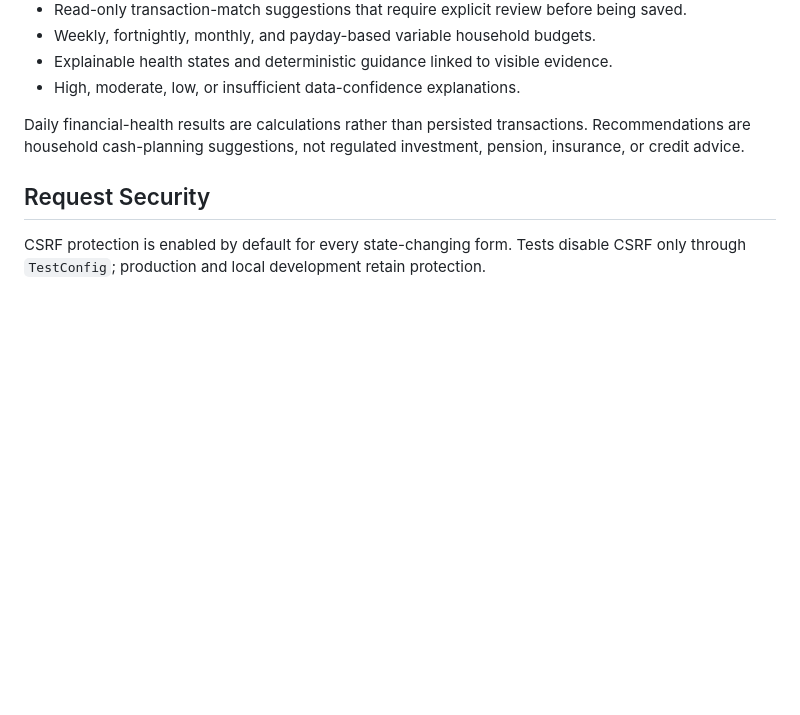
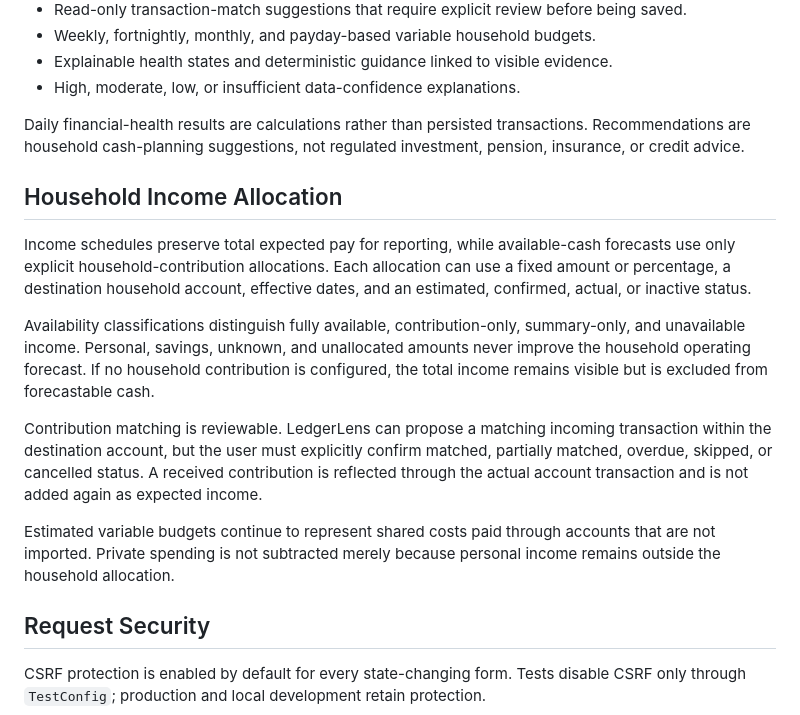
Before and after one commit to ddeveloper72/ledgerlens, a Markdown page: README.md, the part around the change. Drawn GitHub-style; blank space fills up the shorter version.

Commit message:
Document household income allocation

```diff
--- a/README.md
+++ b/README.md
@@ -209,6 +209,16 @@ The Daily Health page provides a date-selectable, read-only calculation of actua
 
 Daily financial-health results are calculations rather than persisted transactions. Recommendations are household cash-planning suggestions, not regulated investment, pension, insurance, or credit advice.
 
+## Household Income Allocation
+
+Income schedules preserve total expected pay for reporting, while available-cash forecasts use only explicit household-contribution allocations. Each allocation can use a fixed amount or percentage, a destination household account, effective dates, and an estimated, confirmed, actual, or inactive status.
+
+Availability classifications distinguish fully available, contribution-only, summary-only, and unavailable income. Personal, savings, unknown, and unallocated amounts never improve the household operating forecast. If no household contribution is configured, the total income remains visible but is excluded from forecastable cash.
+
+Contribution matching is reviewable. LedgerLens can propose a matching incoming transaction within the destination account, but the user must explicitly confirm matched, partially matched, overdue, skipped, or cancelled status. A received contribution is reflected through the actual account transaction and is not added again as expected income.
+
+Estimated variable budgets continue to represent shared costs paid through accounts that are not imported. Private spending is not subtracted merely because personal income remains outside the household allocation.
+
 ## Request Security
 
 CSRF protection is enabled by default for every state-changing form. Tests disable CSRF only through `TestConfig`; production and local development retain protection.
```
Also changed, not shown: .github/HANDOVER.md (+8 -0 lines).
